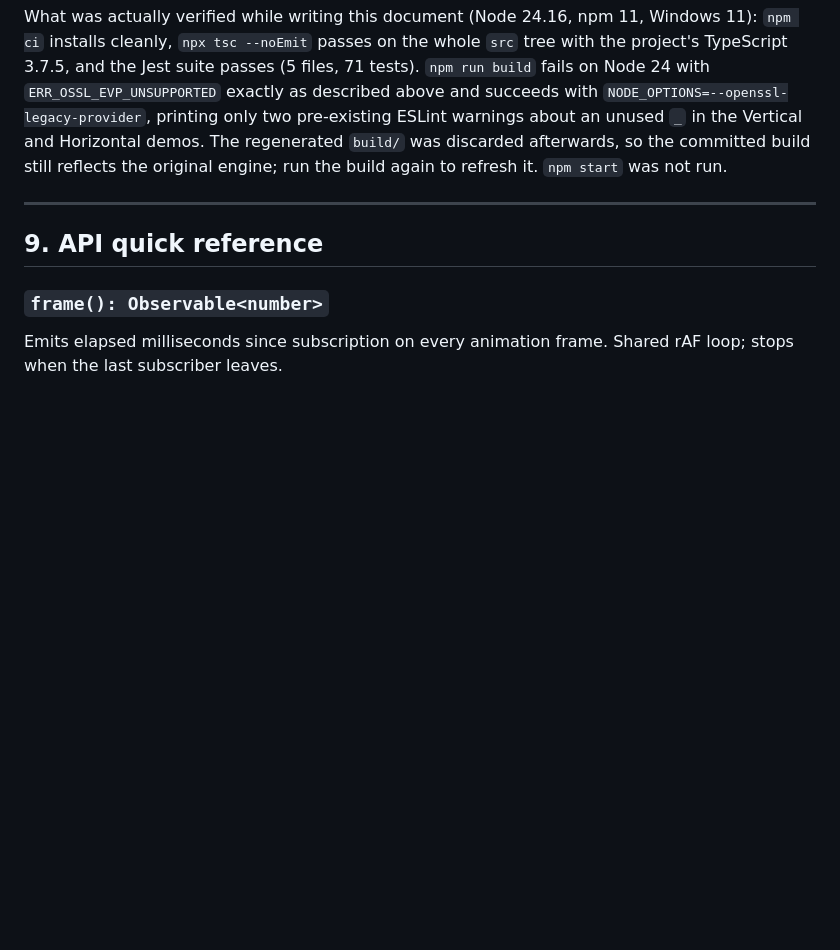
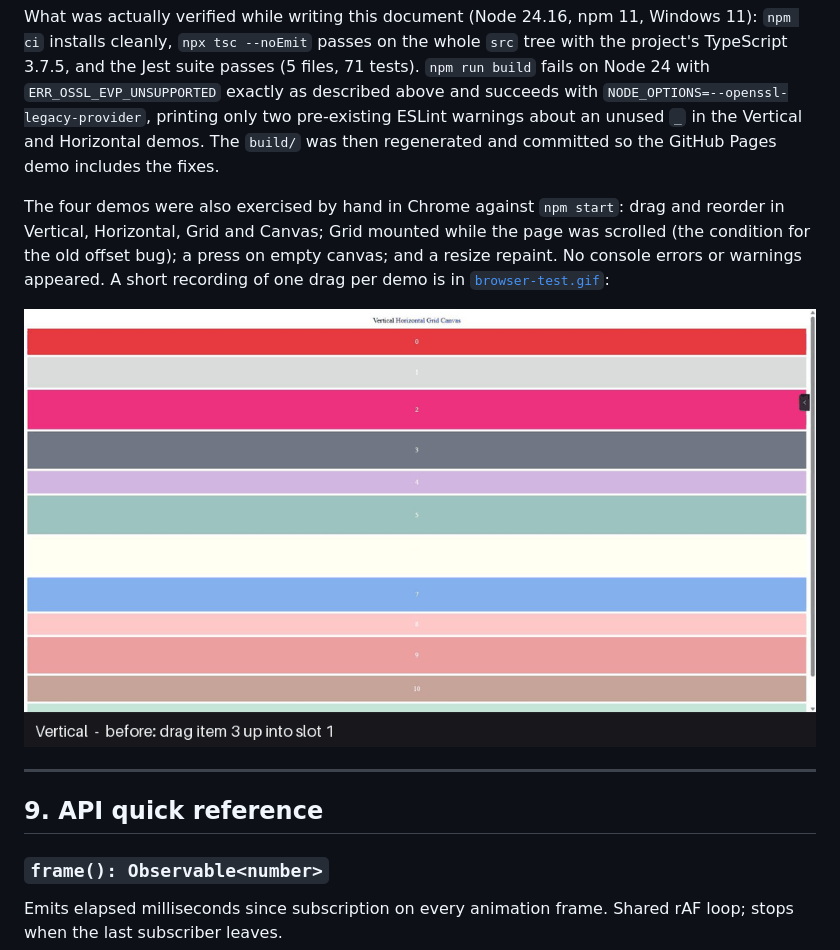
Before and after one commit to Lucifier129/rxjs-animation-demo, a Markdown page: docs/project-explanations.md, the part around the change. GitHub-like rendering; pictures changed too: docs/browser-test.gif (added); blank space fills up the shorter version.

Commit message:
docs: add browser test recording
docs/browser-test.gif shows one drag per demo (Vertical, Horizontal, Grid,
Canvas) as captioned before/after frames captured against the dev server,
and the explanation's verification notes now describe the manual browser run.

Co-Authored-By: Claude Fable 5.1 <noreply@anthropic.com>

```diff
--- a/docs/project-explanations.md
+++ b/docs/project-explanations.md
@@ -1082,9 +1082,16 @@ Windows 11): `npm ci` installs cleanly, `npx tsc --noEmit` passes on the whole
 `ERR_OSSL_EVP_UNSUPPORTED` exactly as described above and succeeds with
 `NODE_OPTIONS=--openssl-legacy-provider`, printing only two pre-existing ESLint
 warnings about an unused `_` in the Vertical and Horizontal demos. The
-regenerated `build/` was discarded afterwards, so the committed build still
-reflects the original engine; run the build again to refresh it. `npm start`
-was not run.
+`build/` was then regenerated and committed so the GitHub Pages demo includes
+the fixes.
+
+The four demos were also exercised by hand in Chrome against `npm start`:
+drag and reorder in Vertical, Horizontal, Grid and Canvas; Grid mounted while
+the page was scrolled (the condition for the old offset bug); a press on empty
+canvas; and a resize repaint. No console errors or warnings appeared. A short
+recording of one drag per demo is in [`browser-test.gif`](./browser-test.gif):
+
+![One drag per demo: Vertical, Horizontal, Grid, Canvas](./browser-test.gif)
 
 ---
 
```
